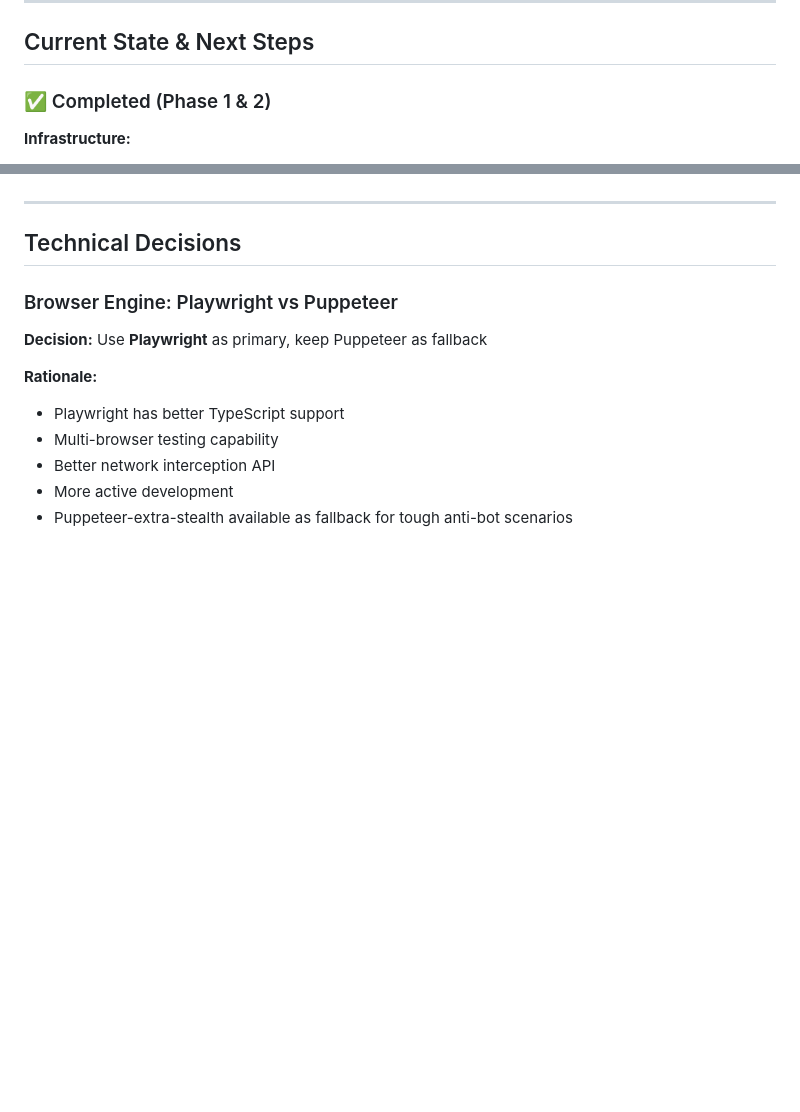
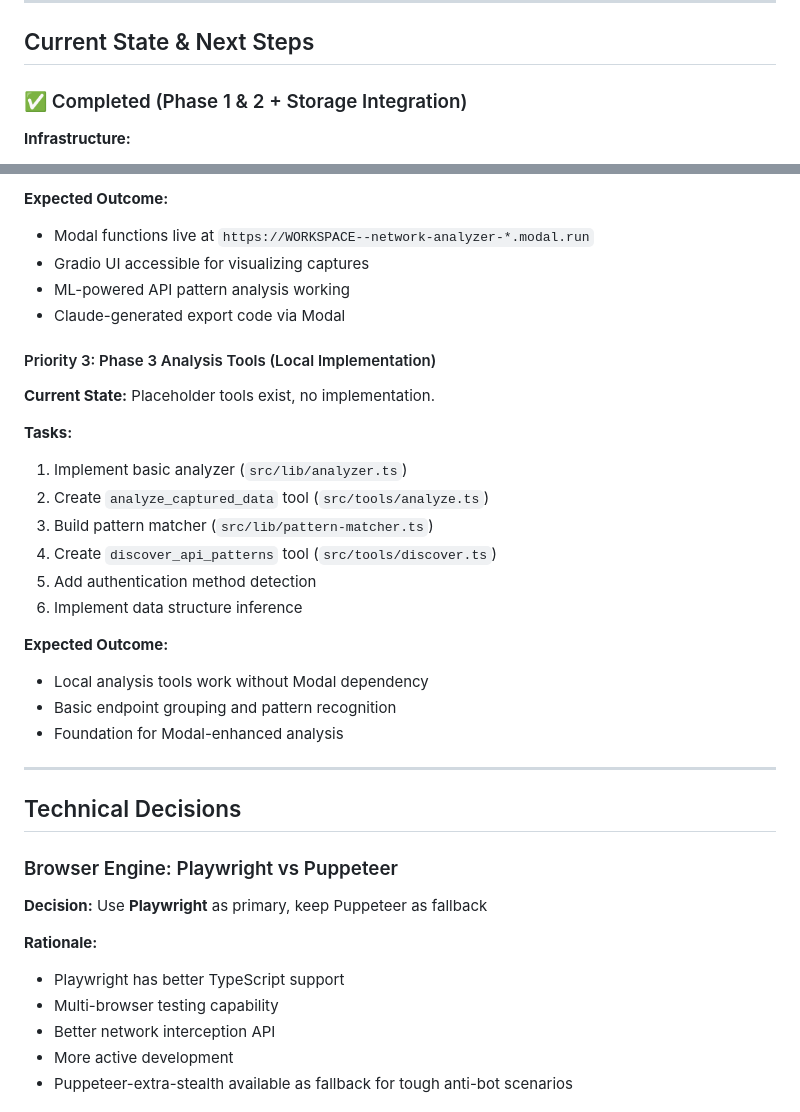
Before and after one commit to kylebrodeur/mcp-network-analyzer, a Markdown page: docs/PLAN.md, 2 parts joined by grey strips. GitHub-like rendering; blank space fills up the shorter version.

```diff
--- a/docs/PLAN.md
+++ b/docs/PLAN.md
@@ -380,7 +380,7 @@ interface GenerationContext {
 
 ## Current State & Next Steps
 
-### ✅ Completed (Phase 1 & 2)
+### ✅ Completed (Phase 1 & 2 + Storage Integration)
 
 **Infrastructure:**
 
@@ -433,3 +476,25 @@ interface GenerationContext {
+**Expected Outcome:**
+- Modal functions live at `https://WORKSPACE--network-analyzer-*.modal.run`
+- Gradio UI accessible for visualizing captures
+- ML-powered API pattern analysis working
+- Claude-generated export code via Modal
+
+#### Priority 3: Phase 3 Analysis Tools (Local Implementation)
+
+**Current State:** Placeholder tools exist, no implementation.
+
+**Tasks:**
+1. Implement basic analyzer (`src/lib/analyzer.ts`)
+2. Create `analyze_captured_data` tool (`src/tools/analyze.ts`)
+3. Build pattern matcher (`src/lib/pattern-matcher.ts`)
+4. Create `discover_api_patterns` tool (`src/tools/discover.ts`)
+5. Add authentication method detection
+6. Implement data structure inference
+
+**Expected Outcome:**
+- Local analysis tools work without Modal dependency
+- Basic endpoint grouping and pattern recognition
+- Foundation for Modal-enhanced analysis
 
 ---
 
```
Also changed, not shown: other parts of docs/PLAN.md (+55 -12 lines).
